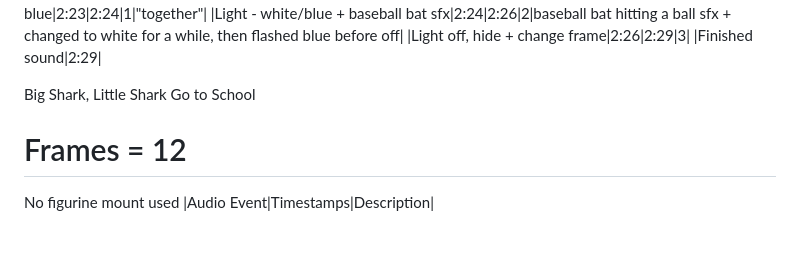
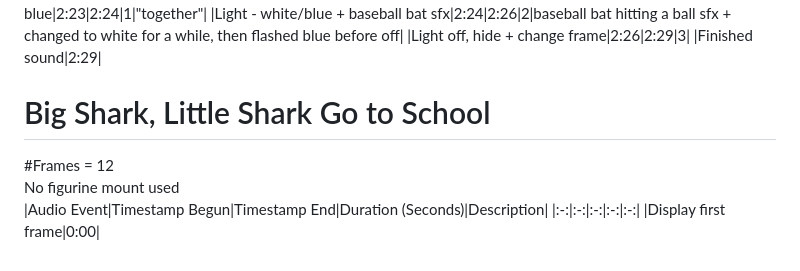
Before and after one commit to mtkimmins/LTSDM_hack, a Markdown page: preliminary_data.md, the part around one of its changes. Drawn GitHub-style.

```diff
--- a/preliminary_data.md
+++ b/preliminary_data.md
@@ -111,7 +111,9 @@ No figurine mount used
 
 
 
-Big Shark, Little Shark Go to School
-# Frames = 12
+# Big Shark, Little Shark Go to School
+#Frames = 12
 No figurine mount used
-|Audio Event|Timestamps|Description|
+|Audio Event|Timestamp Begun|Timestamp End|Duration (Seconds)|Description|
+|:-:|:-:|:-:|:-:|:-:|
+|Display first frame|0:00|
```
Also changed, not shown: other parts of preliminary_data.md (+4 -4 lines).
